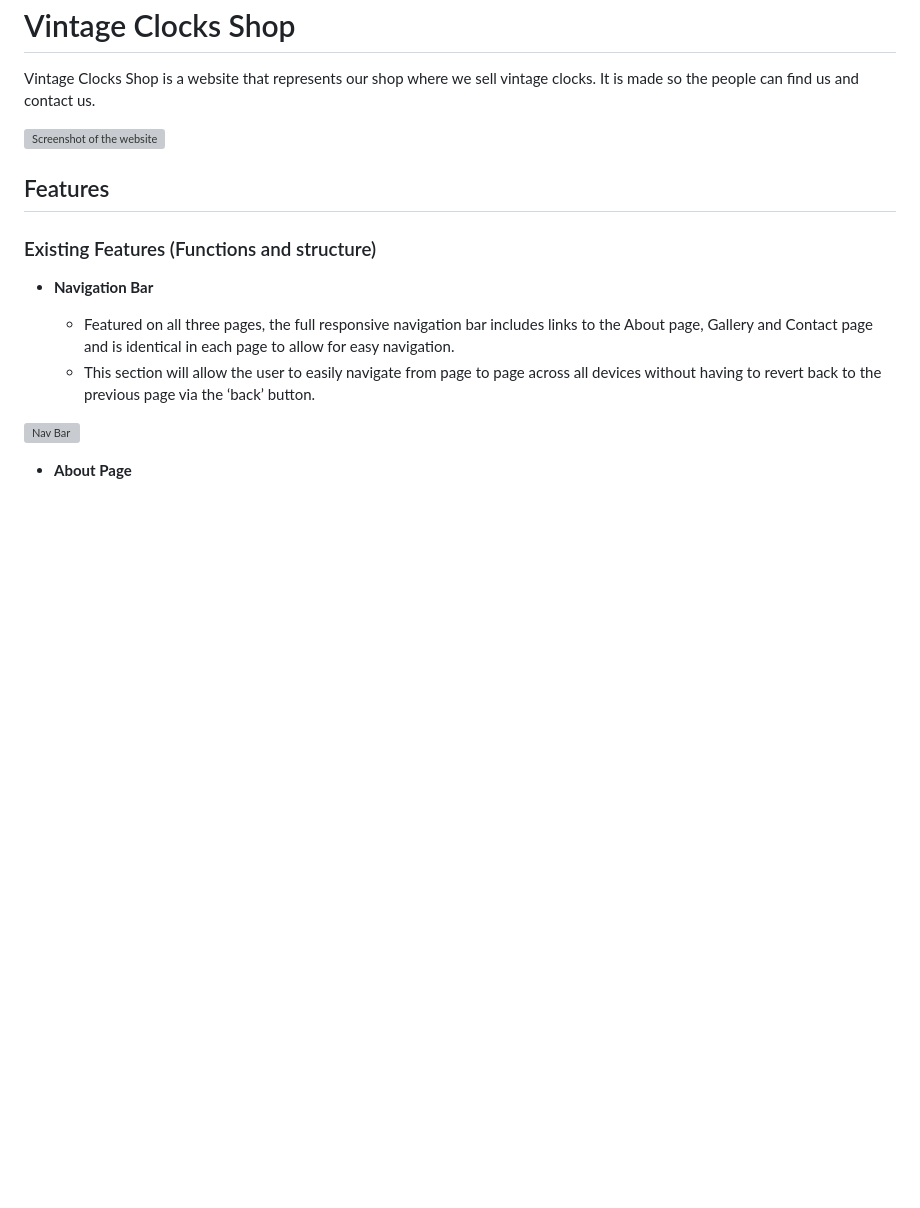
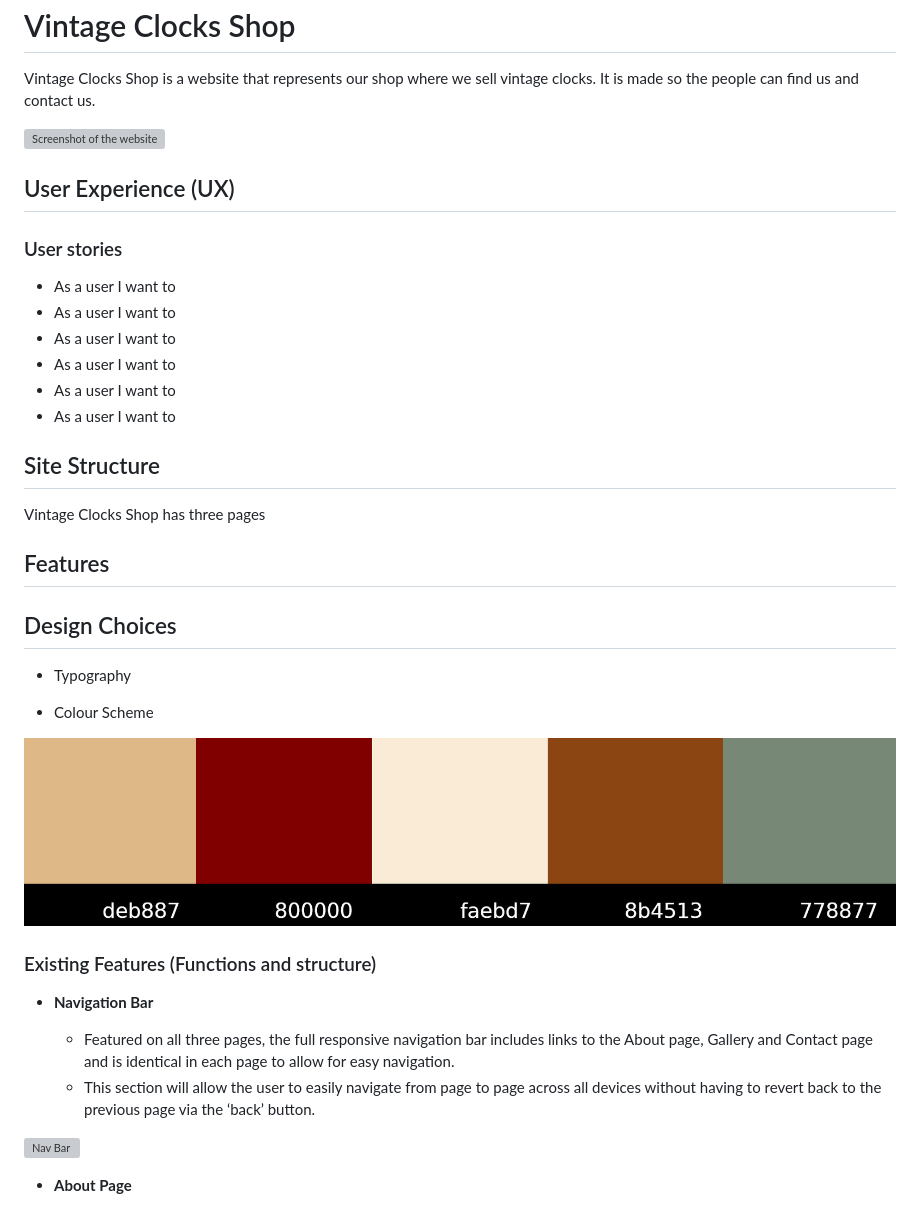
Before and after one commit to ninaperic/first-project, a Markdown page: README.md, the part around the change. Drawn GitHub-style; pictures changed too: assets/readme_images/color_palette.jpg (added); blank space fills up the shorter version; grey boxes are pictures that could not be loaded.

Commit message:
Add color palette image

```diff
--- a/README.md
+++ b/README.md
@@ -4,7 +4,33 @@ Vintage Clocks Shop is a website that represents our shop where we sell vintage
 
 ![Screenshot of the website](https://github.com/ninaperic/vintage-clocks/blob/main/assets/readme_images/devices.png)
 
+## User Experience (UX)
+
+### User stories
+
+- As a user I want to
+- As a user I want to
+- As a user I want to
+- As a user I want to
+- As a user I want to
+- As a user I want to
+
+## Site Structure
+
+Vintage Clocks Shop has three pages
+
+
+
+
 ## Features
+
+## Design Choices
+
+- Typography
+
+- Colour Scheme
+
+![Color palette](assets/readme_images/color_palette.jpg)
 
 ### Existing Features (Functions and structure)
 
```
